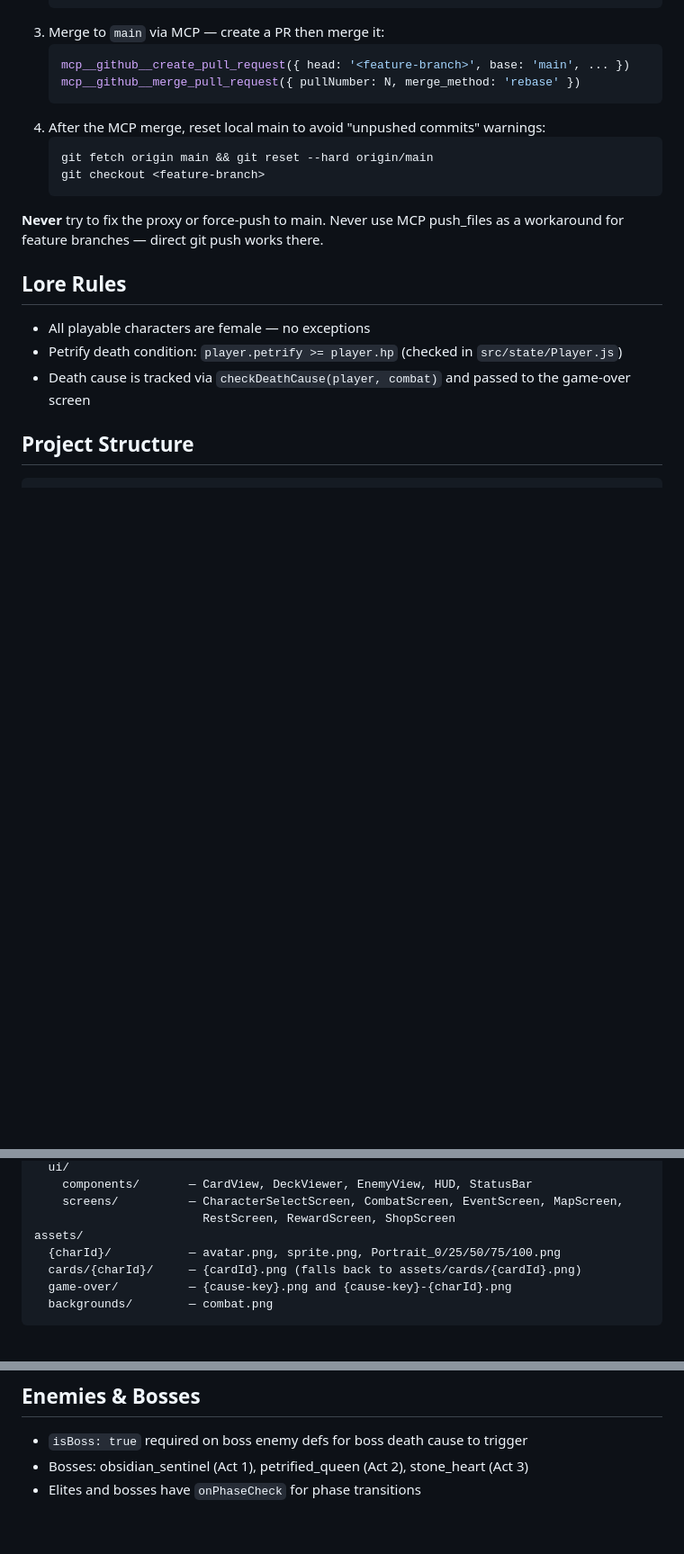
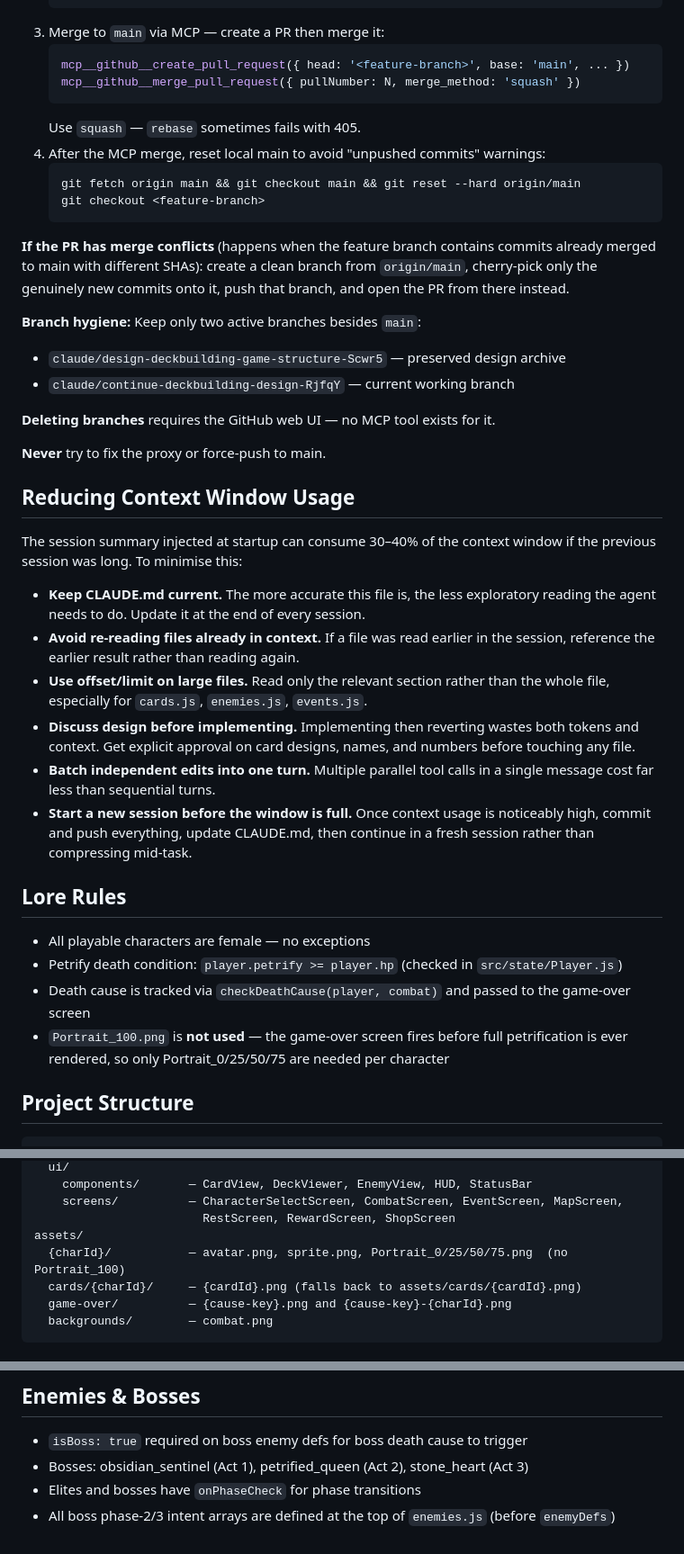
Before and after one commit to News664/Petr-Rogue, a Markdown page: CLAUDE.md, 3 parts joined by grey strips. Shown at 90% size. Rendered like a GitHub page; blank space fills up the shorter version.

Commit message:
Update CLAUDE.md: Tharja, git workflow, system notes, efficiency tips (#8)
https://claude.ai/code/session_01LJKZFwQFkEriD7rfApoCh2

Co-authored-by: Claude <noreply@anthropic.com>

````diff
--- a/CLAUDE.md
+++ b/CLAUDE.md
@@ -24,21 +24,55 @@ Feature branch pushes work fine via direct git push.
 3. Merge to `main` via MCP — create a PR then merge it:
    ```js
    mcp__github__create_pull_request({ head: '<feature-branch>', base: 'main', ... })
-   mcp__github__merge_pull_request({ pullNumber: N, merge_method: 'rebase' })
+   mcp__github__merge_pull_request({ pullNumber: N, merge_method: 'squash' })
    ```
+   Use `squash` — `rebase` sometimes fails with 405.
 4. After the MCP merge, reset local main to avoid "unpushed commits" warnings:
    ```
-   git fetch origin main && git reset --hard origin/main
+   git fetch origin main && git checkout main && git reset --hard origin/main
    git checkout <feature-branch>
    ```
 
-**Never** try to fix the proxy or force-push to main. Never use MCP push_files as a workaround for feature branches — direct git push works there.
+**If the PR has merge conflicts** (happens when the feature branch contains commits
+already merged to main with different SHAs): create a clean branch from `origin/main`,
+cherry-pick only the genuinely new commits onto it, push that branch, and open the PR
+from there instead.
+
+**Branch hygiene:** Keep only two active branches besides `main`:
+- `claude/design-deckbuilding-game-structure-Scwr5` — preserved design archive
+- `claude/continue-deckbuilding-design-RjfqY` — current working branch
+
+**Deleting branches** requires the GitHub web UI — no MCP tool exists for it.
+
+**Never** try to fix the proxy or force-push to main.
+
+## Reducing Context Window Usage
+
+The session summary injected at startup can consume 30–40% of the context window
+if the previous session was long. To minimise this:
+
+- **Keep CLAUDE.md current.** The more accurate this file is, the less exploratory
+  reading the agent needs to do. Update it at the end of every session.
+- **Avoid re-reading files already in context.** If a file was read earlier in the
+  session, reference the earlier result rather than reading again.
+- **Use offset/limit on large files.** Read only the relevant section rather than
+  the whole file, especially for `cards.js`, `enemies.js`, `events.js`.
+- **Discuss design before implementing.** Implementing then reverting wastes both
+  tokens and context. Get explicit approval on card designs, names, and numbers
+  before touching any file.
+- **Batch independent edits into one turn.** Multiple parallel tool calls in a
+  single message cost far less than sequential turns.
+- **Start a new session before the window is full.** Once context usage is
+  noticeably high, commit and push everything, update CLAUDE.md, then continue
+  in a fresh session rather than compressing mid-task.
 
 ## Lore Rules
 
 - All playable characters are female — no exceptions
 - Petrify death condition: `player.petrify >= player.hp` (checked in `src/state/Player.js`)
 - Death cause is tracked via `checkDeathCause(player, combat)` and passed to the game-over screen
+- `Portrait_100.png` is **not used** — the game-over screen fires before full petrification
+  is ever rendered, so only Portrait_0/25/50/75 are needed per character
 
 ## Project Structure
 
@@ -68,7 +102,7 @@ src/
     screens/          — CharacterSelectScreen, CombatScreen, EventScreen, MapScreen,
                         RestScreen, RewardScreen, ShopScreen
 assets/
-  {charId}/           — avatar.png, sprite.png, Portrait_0/25/50/75/100.png
+  {charId}/           — avatar.png, sprite.png, Portrait_0/25/50/75.png  (no Portrait_100)
   cards/{charId}/     — {cardId}.png (falls back to assets/cards/{cardId}.png)
   game-over/          — {cause-key}.png and {cause-key}-{charId}.png
   backgrounds/        — combat.png
@@ -115,3 +169,4 @@ Calcified status effect)
 - `isBoss: true` required on boss enemy defs for boss death cause to trigger
 - Bosses: obsidian_sentinel (Act 1), petrified_queen (Act 2), stone_heart (Act 3)
 - Elites and bosses have `onPhaseCheck` for phase transitions
+- All boss phase-2/3 intent arrays are defined at the top of `enemies.js` (before `enemyDefs`)
````
Also changed, not shown: other parts of CLAUDE.md (+23 -3 lines).
